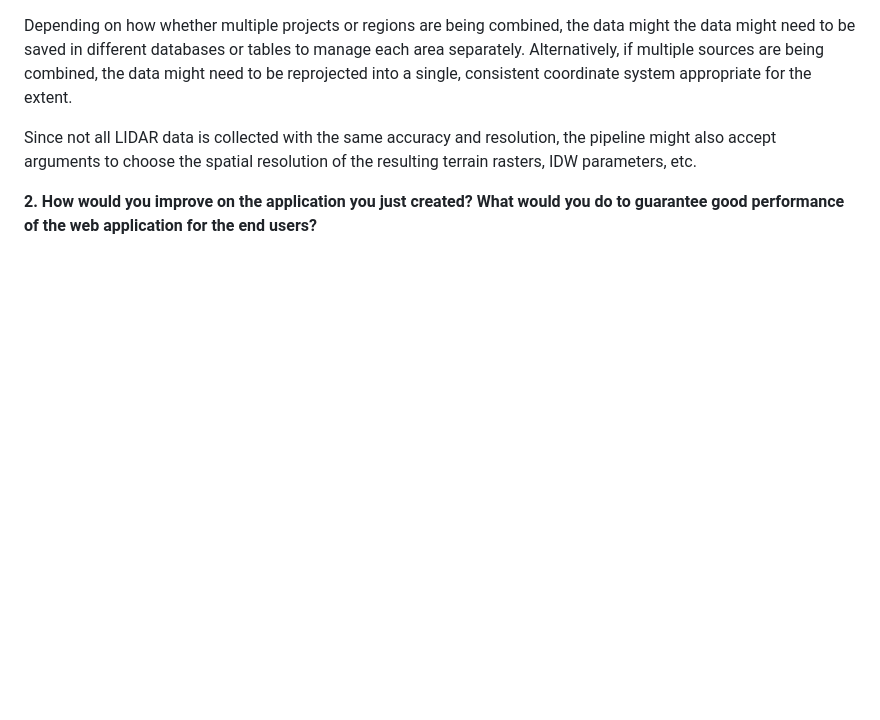
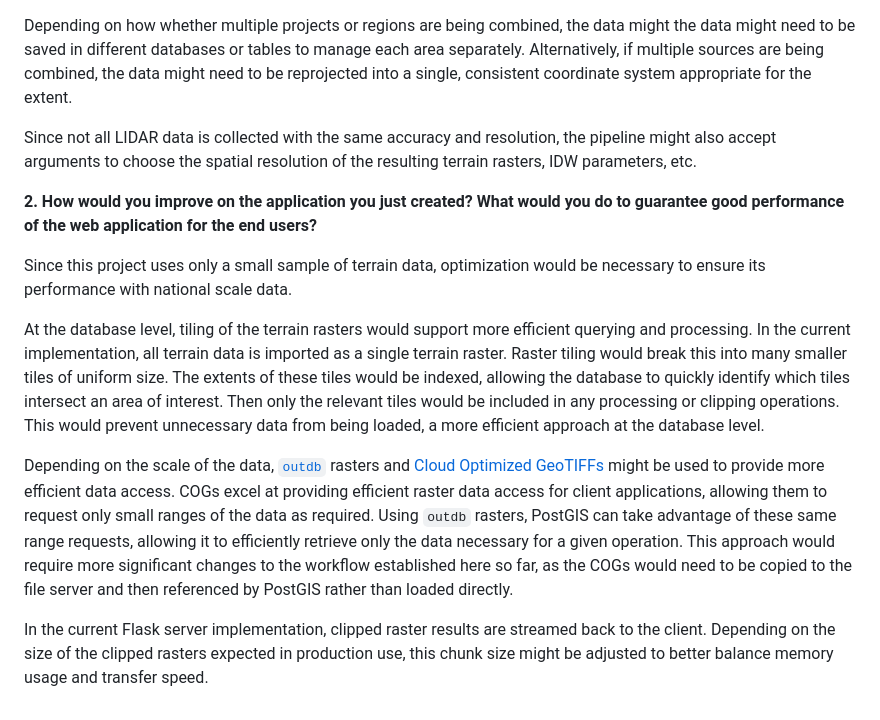
Before and after one commit to samlevin11/terrain-challenge, a Markdown page: README.md, the part around the change printed below. Drawn GitHub-style; blank space fills up the shorter version.

Commit message:
README updates, performance optimization

```diff
--- a/README.md
+++ b/README.md
@@ -183,3 +184,11 @@ Depending on how whether multiple projects or regions are being combined, the da
 Since not all LIDAR data is collected with the same accuracy and resolution, the pipeline might also accept arguments to choose the spatial resolution of the resulting terrain rasters, IDW parameters, etc.
 
 **2. How would you improve on the application you just created? What would you do to guarantee good performance of the web application for the end users?**
+
+Since this project uses only a small sample of terrain data, optimization would be necessary to ensure its performance with national scale data.
+
+At the database level, tiling of the terrain rasters would support more efficient querying and processing. In the current implementation, all terrain data is imported as a single terrain raster. Raster tiling would break this into many smaller tiles of uniform size. The extents of these tiles would be indexed, allowing the database to quickly identify which tiles intersect an area of interest. Then only the relevant tiles would be included in any processing or clipping operations. This would prevent unnecessary data from being loaded, a more efficient approach at the database level.
+
+Depending on the scale of the data, [`outdb`](https://postgis.net/docs/using_raster_dataman.html#RT_Cloud_Rasters) rasters and [Cloud Optimized GeoTIFFs](http://cogeo.org/) might be used to provide more efficient data access. COGs excel at providing efficient raster data access for client applications, allowing them to request only small ranges of the data as required. Using `outdb` rasters, PostGIS can take advantage of these same range requests, allowing it to efficiently retrieve only the data necessary for a given operation. This approach would require more significant changes to the workflow established here so far, as the COGs would need to be copied to the file server and then referenced by PostGIS rather than loaded directly.
+
+In the current Flask server implementation, clipped raster results are streamed back to the client. Depending on the size of the clipped rasters expected in production use, this chunk size might be adjusted to better balance memory usage and transfer speed.
```
Also changed, not shown: other parts of README.md (+3 -2 lines).
